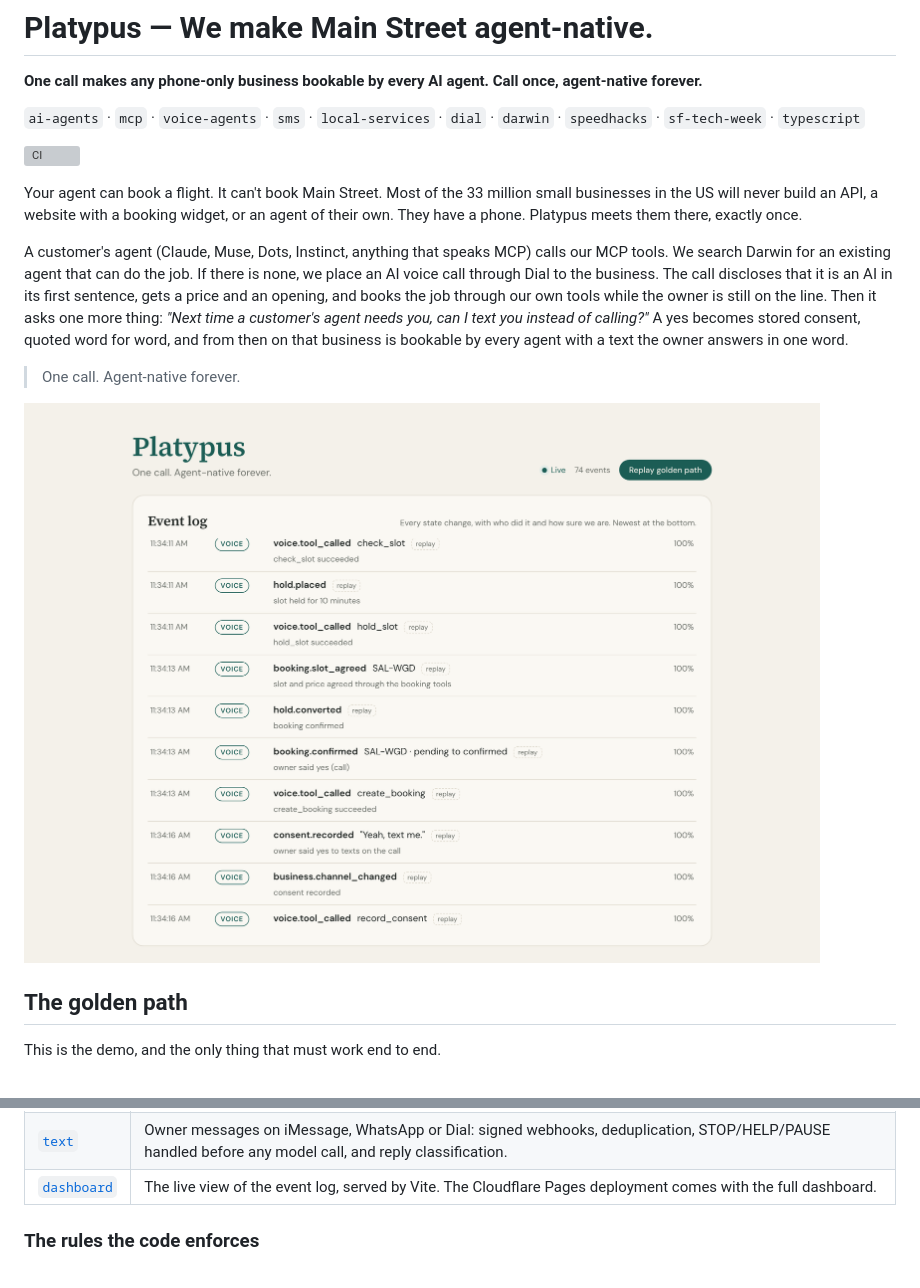
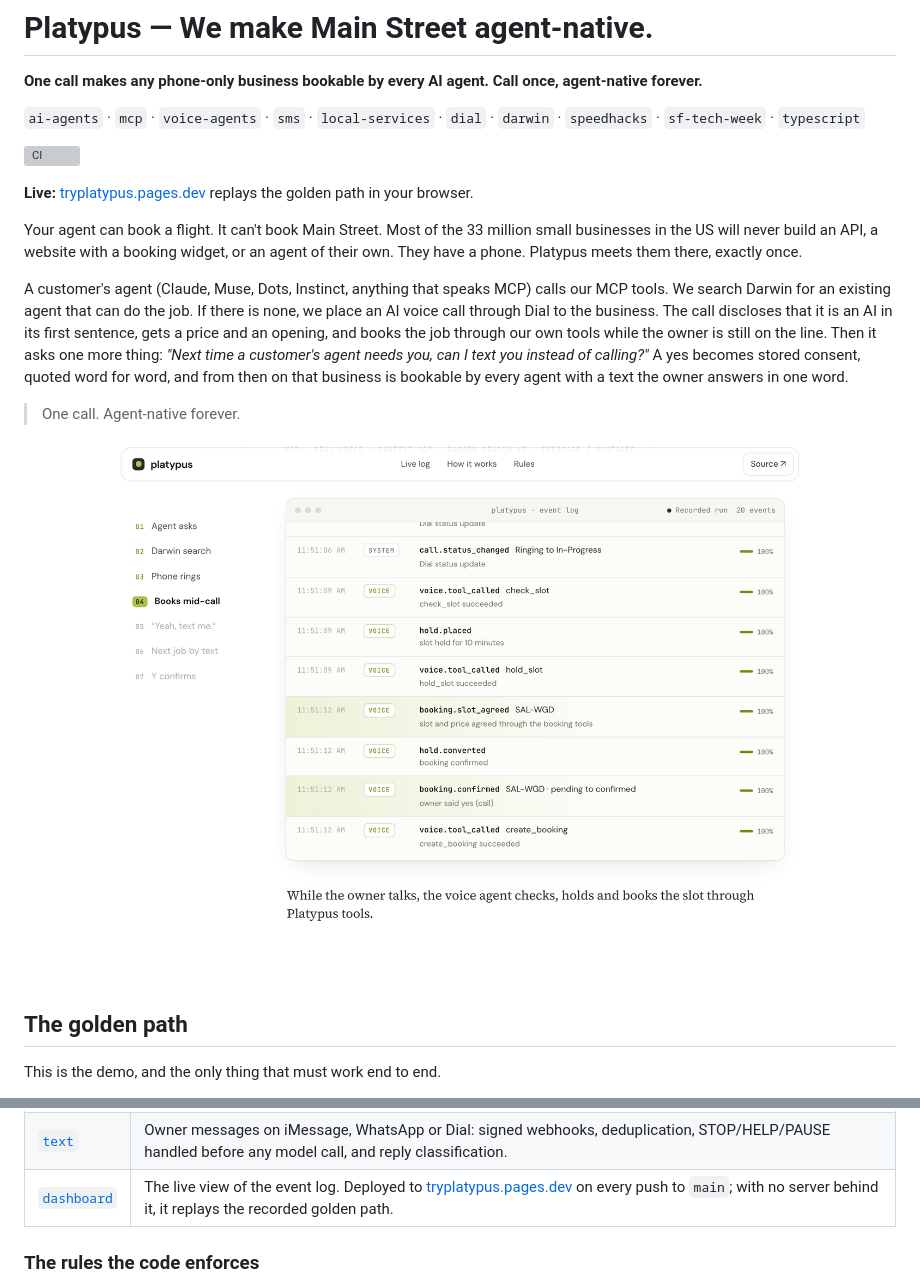
Before and after one commit to KarthikSubramanian07/Platypus, a Markdown page: README.md, 2 parts joined by grey strips. GitHub-like rendering; pictures changed too: docs/dashboard-shell.png; grey boxes are pictures that could not be loaded.

```diff
--- a/README.md
+++ b/README.md
@@ -6,6 +6,8 @@
 
 ![CI](https://github.com/KarthikSubramanian07/Platypus/actions/workflows/ci.yml/badge.svg)
 
+**Live:** [tryplatypus.pages.dev](https://tryplatypus.pages.dev) replays the golden path in your browser.
+
 Your agent can book a flight. It can't book Main Street. Most of the 33 million small businesses in the US will never build an API, a website with a booking widget, or an agent of their own. They have a phone. Platypus meets them there, exactly once.
 
 A customer's agent (Claude, Muse, Dots, Instinct, anything that speaks MCP) calls our MCP tools. We search Darwin for an existing agent that can do the job. If there is none, we place an AI voice call through Dial to the business. The call discloses that it is an AI in its first sentence, gets a price and an opening, and books the job through our own tools while the owner is still on the line. Then it asks one more thing: *"Next time a customer's agent needs you, can I text you instead of calling?"* A yes becomes stored consent, quoted word for word, and from then on that business is bookable by every agent with a text the owner answers in one word.
@@ -82,7 +84,7 @@ With `DEMO_MODE=fakes` (the default), `pnpm dev` starts from an empty event log
 | [`gateway`](packages/gateway) | The MCP server customer agents talk to, Darwin routing, and the `request_booking` route decision. |
 | [`voice`](packages/voice) | Dial outbound calls, with the disclosure hard-coded as the first sentence, and the Context MCP server that exposes the booking tools during the call. |
 | [`text`](packages/text) | Owner messages on iMessage, WhatsApp or Dial: signed webhooks, deduplication, STOP/HELP/PAUSE handled before any model call, and reply classification. |
-| [`dashboard`](packages/dashboard) | The live view of the event log, served by Vite. The Cloudflare Pages deployment comes with the full dashboard. |
+| [`dashboard`](packages/dashboard) | The live view of the event log. Deployed to [tryplatypus.pages.dev](https://tryplatypus.pages.dev) on every push to `main`; with no server behind it, it replays the recorded golden path. |
 
 ### The rules the code enforces
 
```
Also changed, not shown: other parts of README.md (+1 -1 lines), DECISIONS.md (+11 -0 lines), packages/dashboard/README.md (+3 -1 lines), 14 other files.
